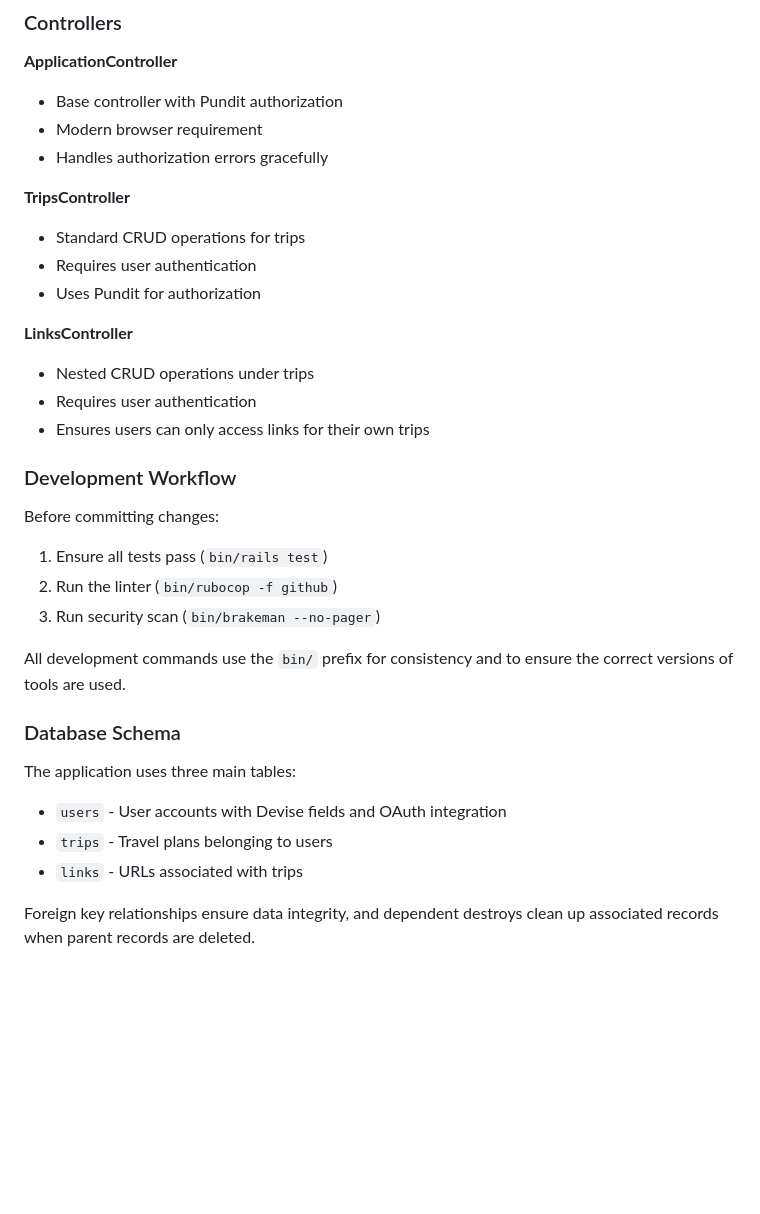
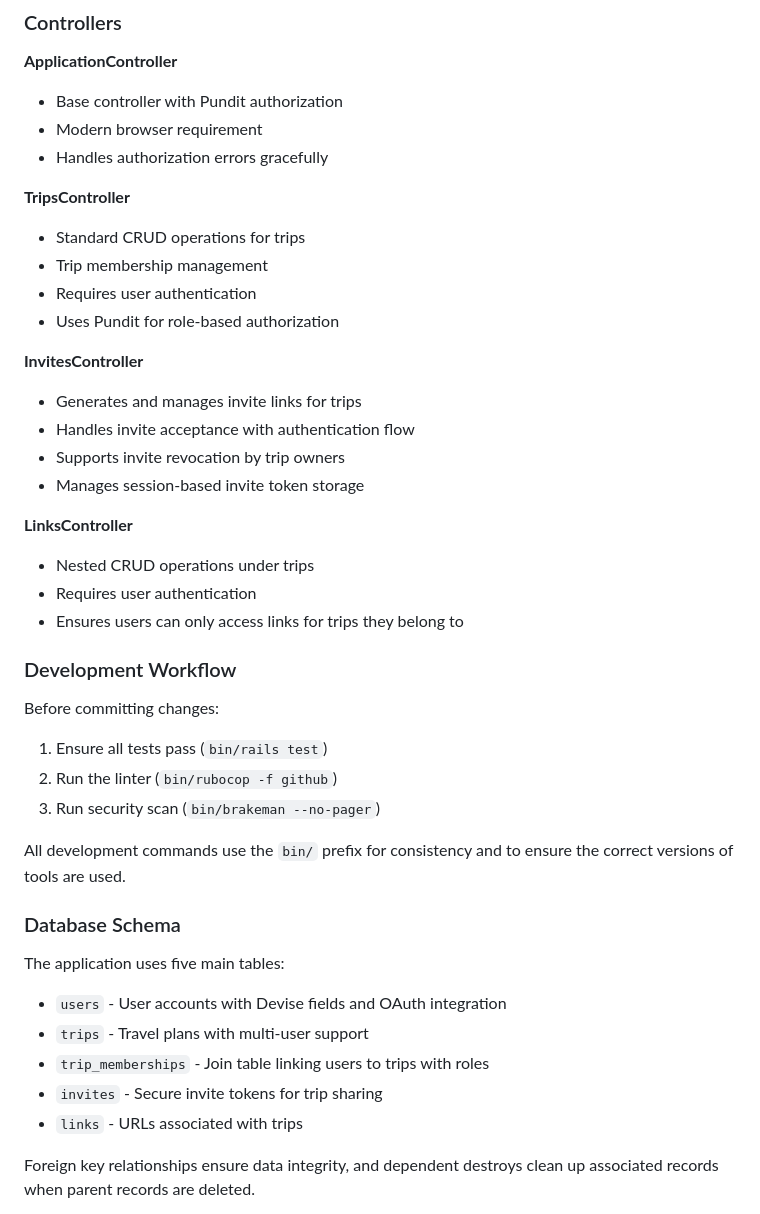
Before and after one commit to juanibiapina/travelapp, a Markdown page: CONTRIBUTING.md, the part around one of its changes. Drawn GitHub-style; blank space fills up the shorter version.

```diff
--- a/CONTRIBUTING.md
+++ b/CONTRIBUTING.md
@@ -101,13 +126,20 @@ The Travel App has a simple but effective data model:
 
 **TripsController**
 - Standard CRUD operations for trips
+- Trip membership management
 - Requires user authentication
-- Uses Pundit for authorization
+- Uses Pundit for role-based authorization
+
+**InvitesController**
+- Generates and manages invite links for trips
+- Handles invite acceptance with authentication flow
+- Supports invite revocation by trip owners
+- Manages session-based invite token storage
 
 **LinksController**
 - Nested CRUD operations under trips
 - Requires user authentication
-- Ensures users can only access links for their own trips
+- Ensures users can only access links for trips they belong to
 
 ### Development Workflow
 
@@ -120,9 +152,11 @@ All development commands use the `bin/` prefix for consistency and to ensure the
 
 ### Database Schema
 
-The application uses three main tables:
+The application uses five main tables:
 - `users` - User accounts with Devise fields and OAuth integration
-- `trips` - Travel plans belonging to users
+- `trips` - Travel plans with multi-user support
+- `trip_memberships` - Join table linking users to trips with roles
+- `invites` - Secure invite tokens for trip sharing
 - `links` - URLs associated with trips
 
 Foreign key relationships ensure data integrity, and dependent destroys clean up associated records when parent records are deleted.
```
Also changed, not shown: other parts of CONTRIBUTING.md (+28 -3 lines).
